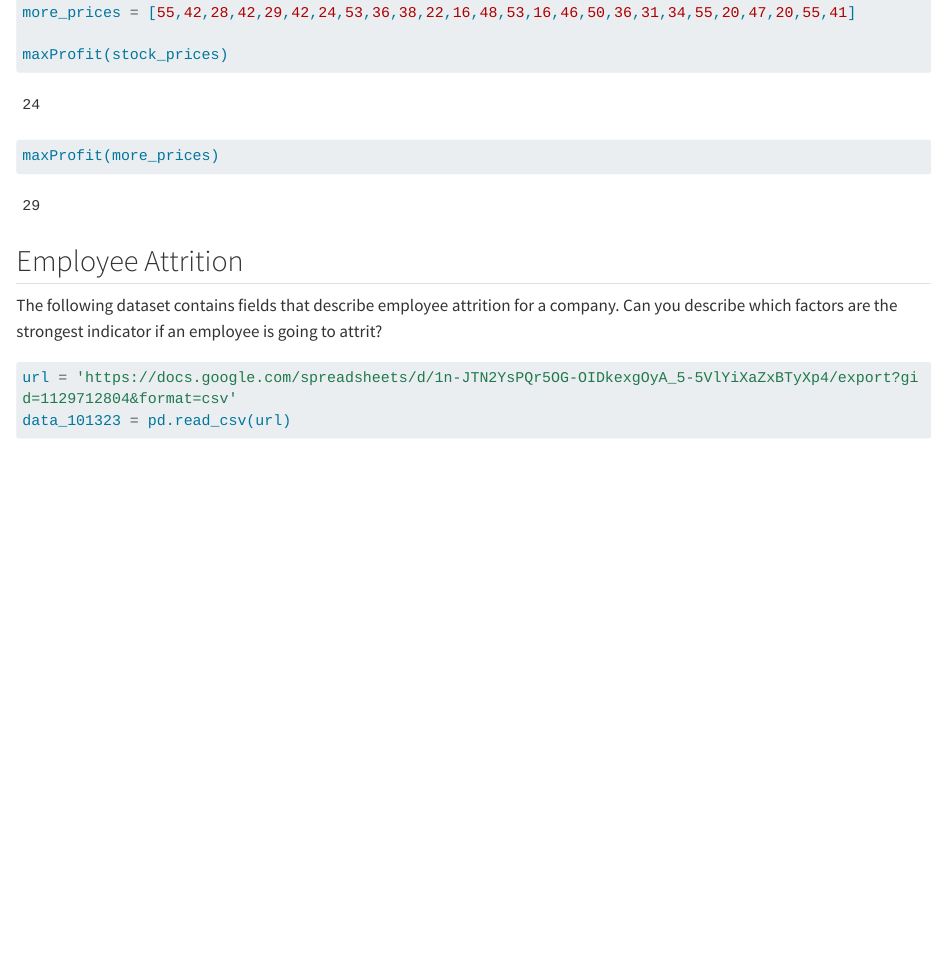
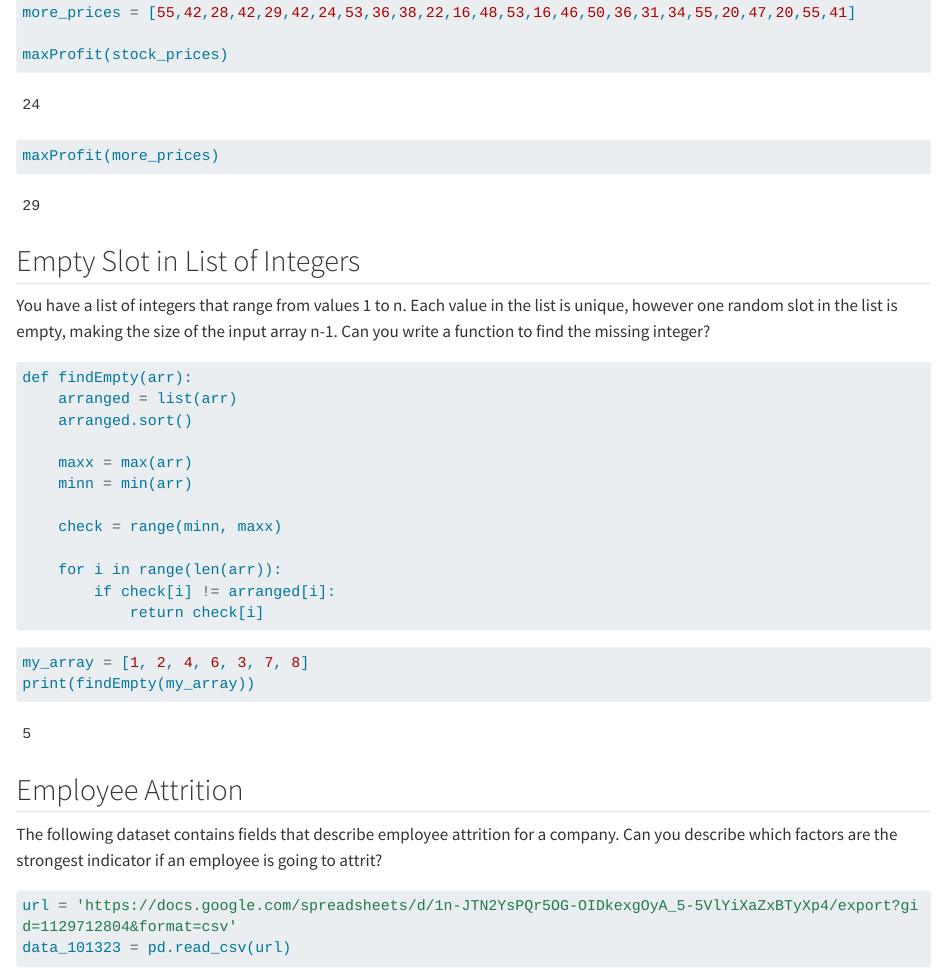
Before and after one commit to adambushman/python-practice, a Quarto document (interview-qs.py.qmd): the page in a window 1100 px wide, from 2850 px down. Rendered offline with R 4.5, knitr and Pandoc in place of Quarto, with nearby package versions; some code elsewhere in the file could not run offline; long lines of code are wrapped.

Commit message:
Empty slot interview q

````diff
--- a/interview-qs.py.qmd
+++ b/interview-qs.py.qmd
@@ -134,6 +134,30 @@ maxProfit(stock_prices)
 maxProfit(more_prices)
 ```
 
+
+## Empty Slot in List of Integers
+
+You have a list of integers that range from values 1 to n. Each value in the list is unique, however one random slot in the list is empty, making the size of the input array n-1. Can you write a function to find the missing integer?
+
+```{python}
+def findEmpty(arr):
+    arranged = list(arr)
+    arranged.sort()
+
+    maxx = max(arr)
+    minn = min(arr)
+
+    check = range(minn, maxx)
+
+    for i in range(len(arr)):
+        if check[i] != arranged[i]:
+            return check[i]
+```
+
+```{python}
+my_array = [1, 2, 4, 6, 3, 7, 8]
+print(findEmpty(my_array))
+```
 
 ## Employee Attrition
 
````
